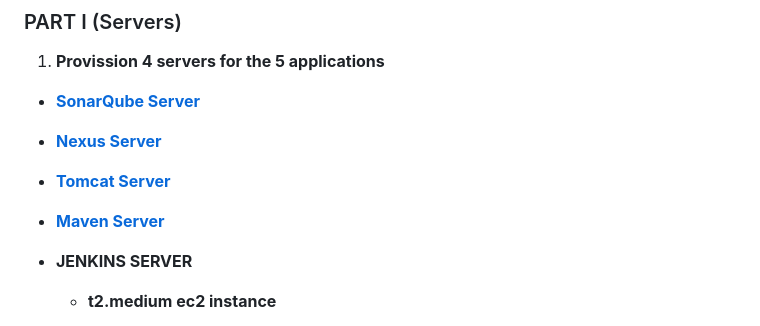
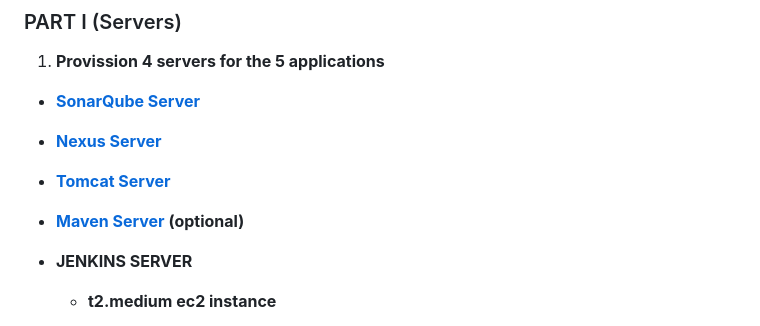
Before and after one commit to michaelkedey/practice-devops-assignments, a Markdown page: assignment_011/ASSIGNMENT.md, the part around the change. Drawn GitHub-style.

Commit message:
assignment_11

```diff
--- a/assignment_011/ASSIGNMENT.md
+++ b/assignment_011/ASSIGNMENT.md
@@ -5,7 +5,7 @@
 - **[SonarQube Server](../assignment_010/ASSIGNMENT.md)**
 - **[Nexus Server](../assignment_010/ASSIGNMENT.md)**
 - **[Tomcat Server](../assignment_010/ASSIGNMENT.md)**
-- **[Maven Server](../assignment_010/ASSIGNMENT.md)**
+- **[Maven Server](../assignment_010/ASSIGNMENT.md) (optional)**
 - **JENKINS SERVER**
     - **t2.medium ec2 instance**
     - **ssh access**
```
